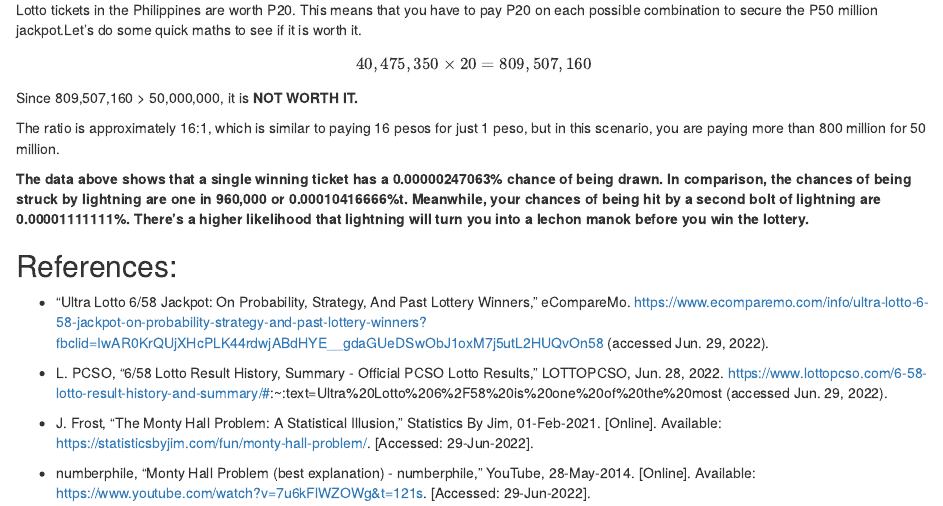
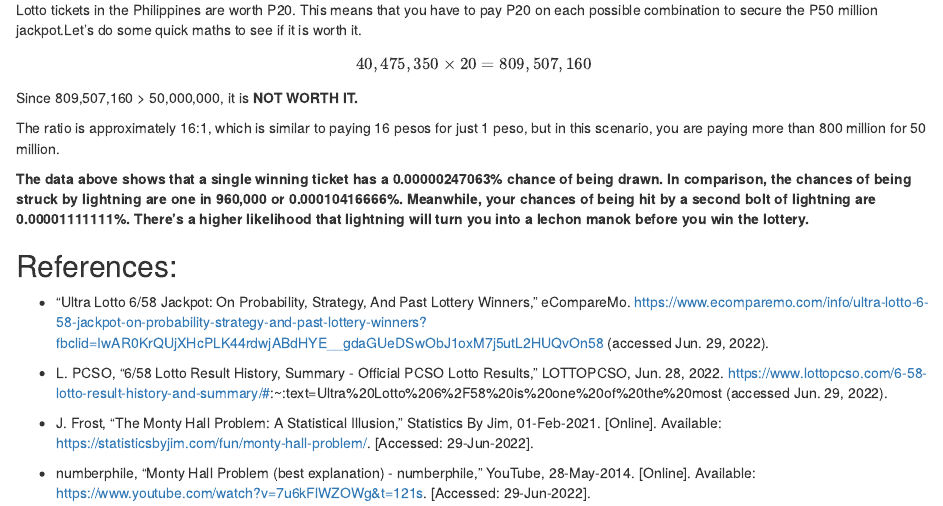
Before and after one commit to jab1221/First-Markdown-Assignment, an R Markdown document (WATC.Rmd): the page in a window 1100 px wide, from 1660 px down. Rendered offline with R 4.5, knitr and Pandoc, with nearby package versions.

Commit message:
Final Commit

```diff
--- a/WATC.Rmd
+++ b/WATC.Rmd
@@ -66,7 +66,7 @@ Since 809,507,160 > 50,000,000, it is **NOT WORTH IT.**
 
 The ratio is approximately 16:1, which is similar to paying 16 pesos for just 1 peso, but in this scenario, you are paying more than 800 million for 50 million.
 
-**The data above shows that a single winning ticket has a 0.00000247063% chance of being drawn. In comparison, the chances of being struck by lightning are one in 960,000 or 0.00010416666%t. Meanwhile, your chances of being hit by a second bolt of lightning are 0.00001111111%. There's a higher likelihood that lightning will turn you into a lechon manok before you win the lottery.**
+**The data above shows that a single winning ticket has a 0.00000247063% chance of being drawn. In comparison, the chances of being struck by lightning are one in 960,000 or 0.00010416666%. Meanwhile, your chances of being hit by a second bolt of lightning are 0.00001111111%. There's a higher likelihood that lightning will turn you into a lechon manok before you win the lottery.**
 
 
 
```
